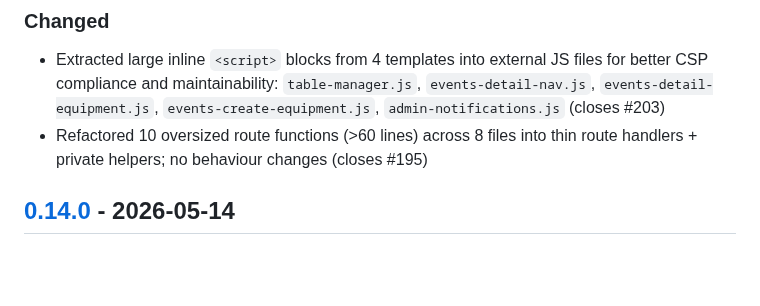
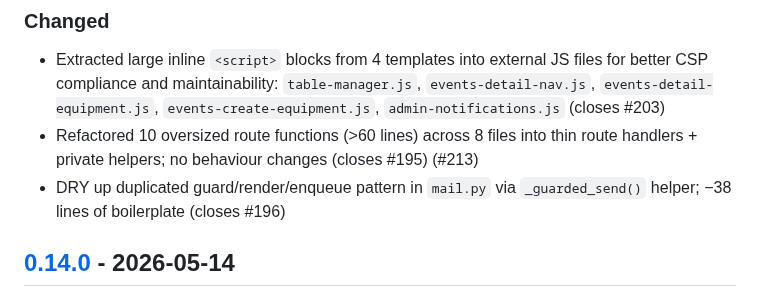
Before and after one commit to mtjchm/MedCover, a Markdown page: CHANGELOG.md, the part around the change. Rendered like a GitHub page; blank space fills up the shorter version.

Commit message:
docs: update CHANGELOG for #196
Co-authored-by: Copilot <223556219+Copilot@users.noreply.github.com>

```diff
--- a/CHANGELOG.md
+++ b/CHANGELOG.md
@@ -9,7 +9,8 @@ and this project adheres to [Semantic Versioning](https://semver.org/spec/v2.0.0
 
 ### Changed
 - Extracted large inline `<script>` blocks from 4 templates into external JS files for better CSP compliance and maintainability: `table-manager.js`, `events-detail-nav.js`, `events-detail-equipment.js`, `events-create-equipment.js`, `admin-notifications.js` (closes #203)
-- Refactored 10 oversized route functions (>60 lines) across 8 files into thin route handlers + private helpers; no behaviour changes (closes #195)
+- Refactored 10 oversized route functions (>60 lines) across 8 files into thin route handlers + private helpers; no behaviour changes (closes #195) (#213)
+- DRY up duplicated guard/render/enqueue pattern in `mail.py` via `_guarded_send()` helper; −38 lines of boilerplate (closes #196)
 
 ## [0.14.0] - 2026-05-14
 
```
